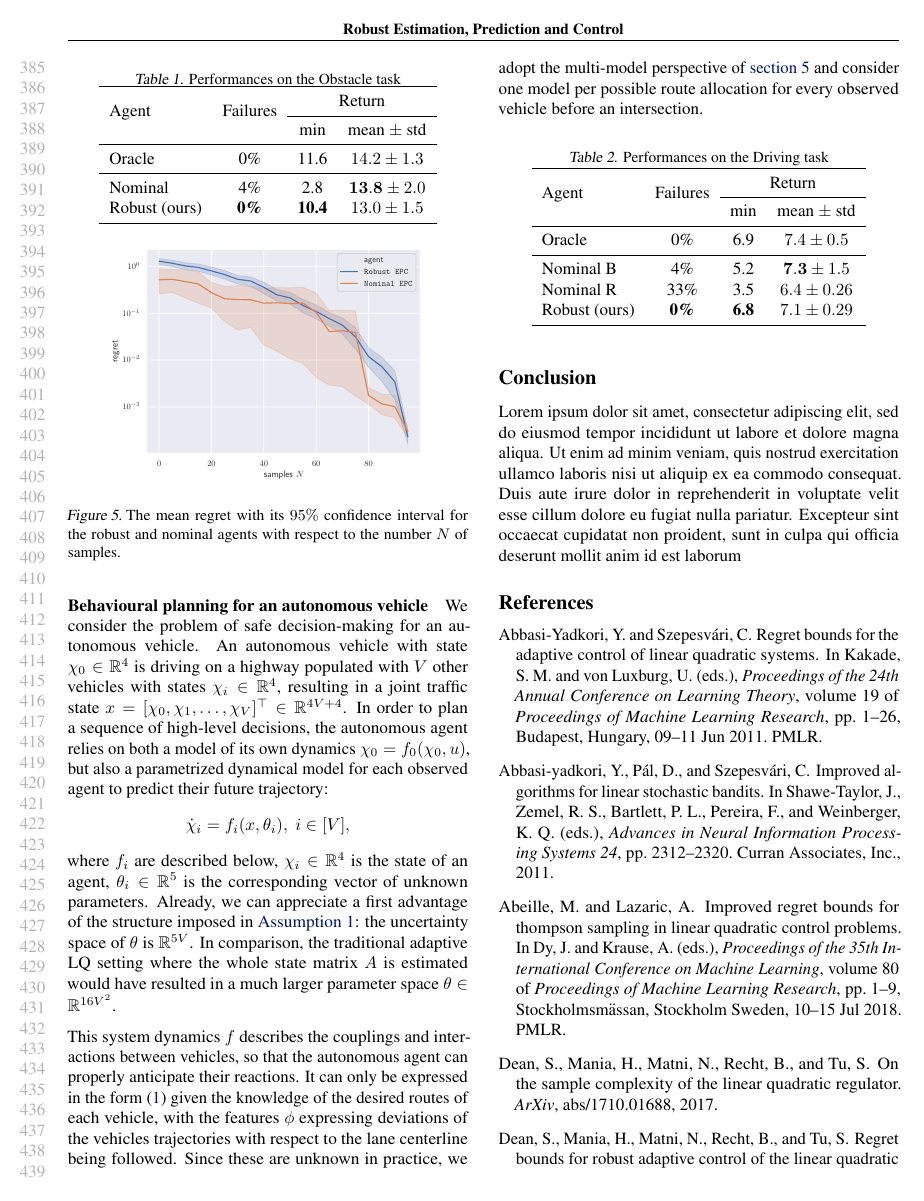
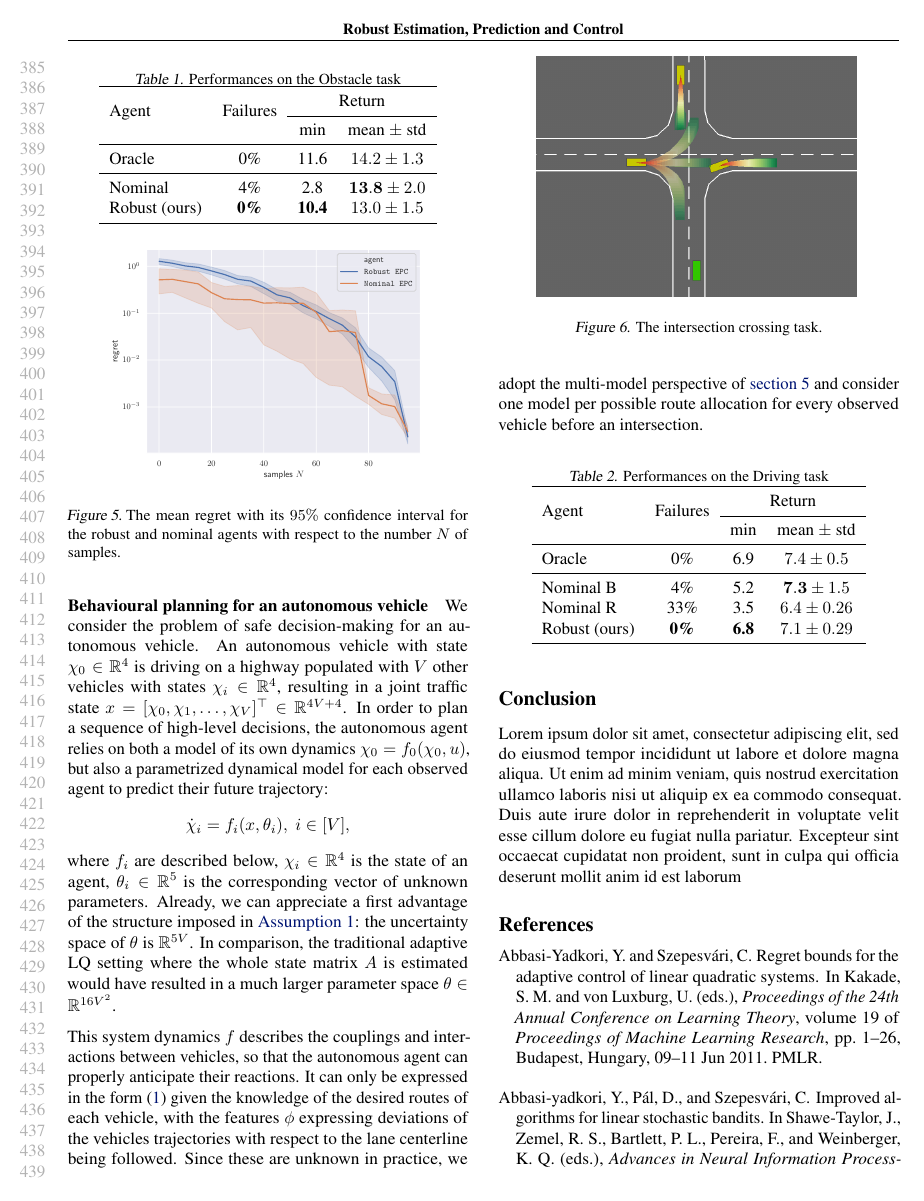
Before and after one commit to eleurent/robust-beyond-quadratic, a LaTeX paper (main.tex): page 8 of 15. Compiled offline with pdfLaTeX.

Commit message:
Add highway figure

```diff
--- a/main.tex
+++ b/main.tex
@@ -601,6 +601,12 @@ We consider the problem of safe decision-making for an autonomous vehicle. An au
 
 This system dynamics $f$ describes the couplings and interactions between vehicles, so that the autonomous agent can properly anticipate their reactions. It can only be expressed in the form \eqref{eq:dynamics} given the knowledge of the desired routes of each vehicle, with the features $\phi$ expressing deviations of the vehicles trajectories with respect to the lane centerline being followed. Since these are unknown in practice, we adopt the multi-model perspective of \autoref{sec:multi-model} and consider one model per possible route allocation for every observed vehicle before an intersection.
 
+\begin{figure}
+	\centering
+	\includegraphics[width=0.8\linewidth]{img/highway-small}
+	\caption{The intersection crossing task.}
+\end{figure}
+
 \begin{table}[htbp]
 	\caption{Performances on the Driving task}
 	\label{tab:driving}
```
Also changed, not shown: img/highway-small.png (added), img/highway.png (added).
